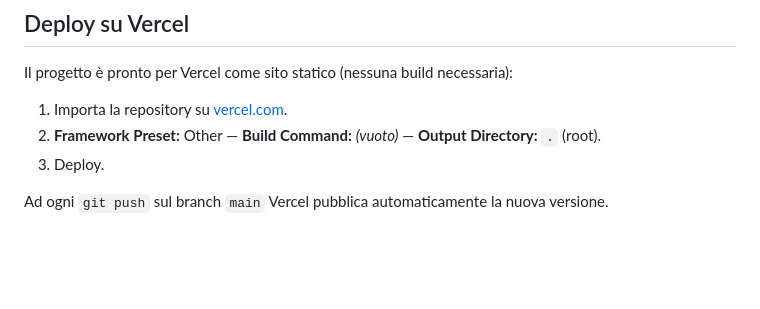
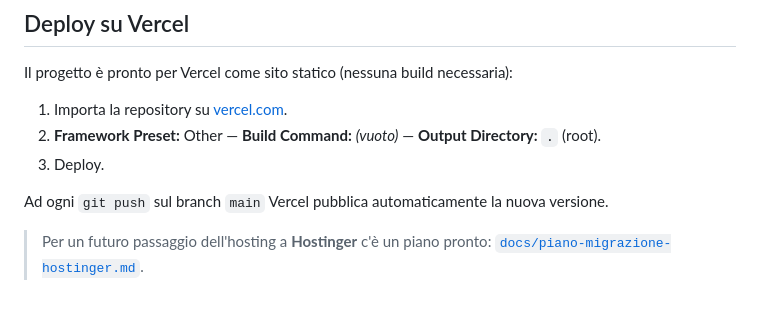
Before and after one commit to LenociFabrizio/magixsrl, a Markdown page: README.md, the part around the change. Rendered like a GitHub page; blank space fills up the shorter version.

```diff
--- a/README.md
+++ b/README.md
@@ -104,3 +104,5 @@ Il progetto è pronto per Vercel come sito statico (nessuna build necessaria):
 3. Deploy.
 
 Ad ogni `git push` sul branch `main` Vercel pubblica automaticamente la nuova versione.
+
+> Per un futuro passaggio dell'hosting a **Hostinger** c'è un piano pronto: [`docs/piano-migrazione-hostinger.md`](docs/piano-migrazione-hostinger.md).
```
Also changed, not shown: docs/piano-migrazione-hostinger.md (added, +183 -0 lines).
